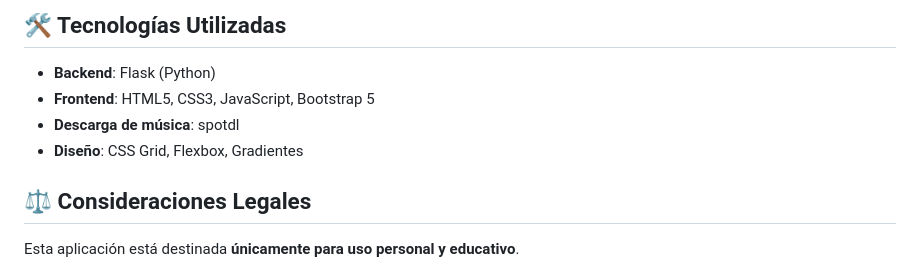
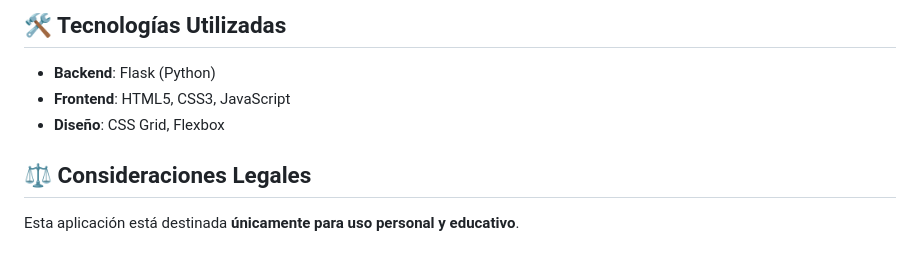
Before and after one commit to FdevMX/SpotZip, a Markdown page: README.md, the part around one of its changes. Drawn GitHub-style.

Commit message:
docs: Update logo path and simplify frontend technologies

```diff
--- a/README.md
+++ b/README.md
@@ -81,9 +81,8 @@ SpotZip/
 ## 🛠️ Tecnologías Utilizadas
 
 - **Backend**: Flask (Python)
-- **Frontend**: HTML5, CSS3, JavaScript, Bootstrap 5
-- **Descarga de música**: spotdl
-- **Diseño**: CSS Grid, Flexbox, Gradientes
+- **Frontend**: HTML5, CSS3, JavaScript
+- **Diseño**: CSS Grid, Flexbox
 
 ## ⚖️ Consideraciones Legales
 
```
Also changed, not shown: other parts of README.md (+1 -1 lines).
